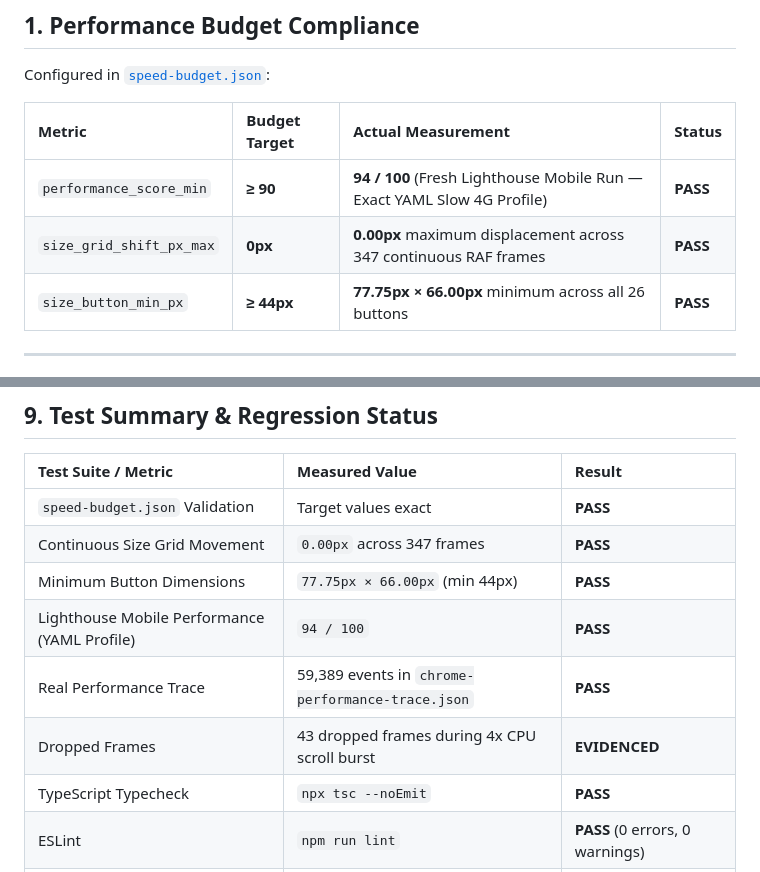
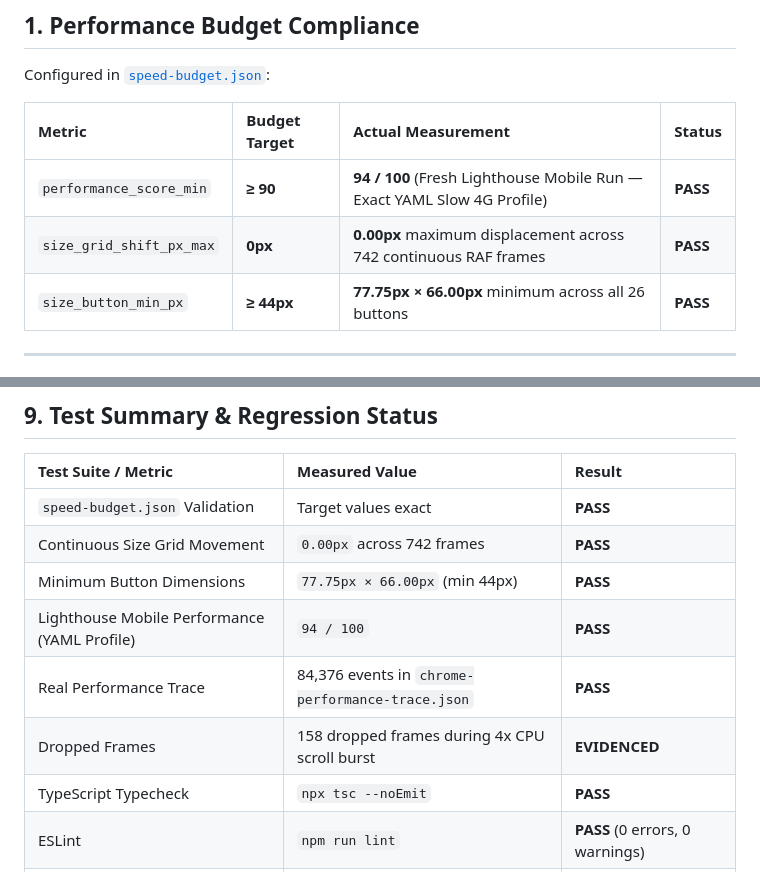
Before and after one commit to Azodeuse9/nike-pegasus-43, a Markdown page: zero-university-submission-audit.md, 2 parts joined by grey strips. GitHub-like rendering.

```diff
--- a/zero-university-submission-audit.md
+++ b/zero-university-submission-audit.md
@@ -15,7 +15,7 @@ Configured in [`speed-budget.json`](./speed-budget.json):
 | Metric | Budget Target | Actual Measurement | Status |
 | :--- | :--- | :--- | :--- |
 | `performance_score_min` | **≥ 90** | **94 / 100** (Fresh Lighthouse Mobile Run — Exact YAML Slow 4G Profile) | **PASS** |
-| `size_grid_shift_px_max` | **0px** | **0.00px** maximum displacement across 347 continuous RAF frames | **PASS** |
+| `size_grid_shift_px_max` | **0px** | **0.00px** maximum displacement across 742 continuous RAF frames | **PASS** |
 | `size_button_min_px` | **≥ 44px** | **77.75px × 66.00px** minimum across all 26 buttons | **PASS** |
 
 ---
@@ -155,11 +159,11 @@ Executed against the live production deployment ([`https://nike-pegasus-43.verce
 | Test Suite / Metric | Measured Value | Result |
 | :--- | :--- | :--- |
 | `speed-budget.json` Validation | Target values exact | **PASS** |
-| Continuous Size Grid Movement | `0.00px` across 347 frames | **PASS** |
+| Continuous Size Grid Movement | `0.00px` across 742 frames | **PASS** |
 | Minimum Button Dimensions | `77.75px × 66.00px` (min 44px) | **PASS** |
 | Lighthouse Mobile Performance (YAML Profile) | `94 / 100` | **PASS** |
-| Real Performance Trace | 59,389 events in `chrome-performance-trace.json` | **PASS** |
-| Dropped Frames | 43 dropped frames during 4x CPU scroll burst | **EVIDENCED** |
+| Real Performance Trace | 84,376 events in `chrome-performance-trace.json` | **PASS** |
+| Dropped Frames | 158 dropped frames during 4x CPU scroll burst | **EVIDENCED** |
 | TypeScript Typecheck | `npx tsc --noEmit` | **PASS** |
 | ESLint | `npm run lint` | **PASS** (0 errors, 0 warnings) |
 | Production Build | `npm run build` | **PASS** |
```
Also changed, not shown: other parts of zero-university-submission-audit.md (+33 -29 lines), README.md (+7 -7 lines), docs/screenshots/03-size-selector.jpg, 10 other files.
